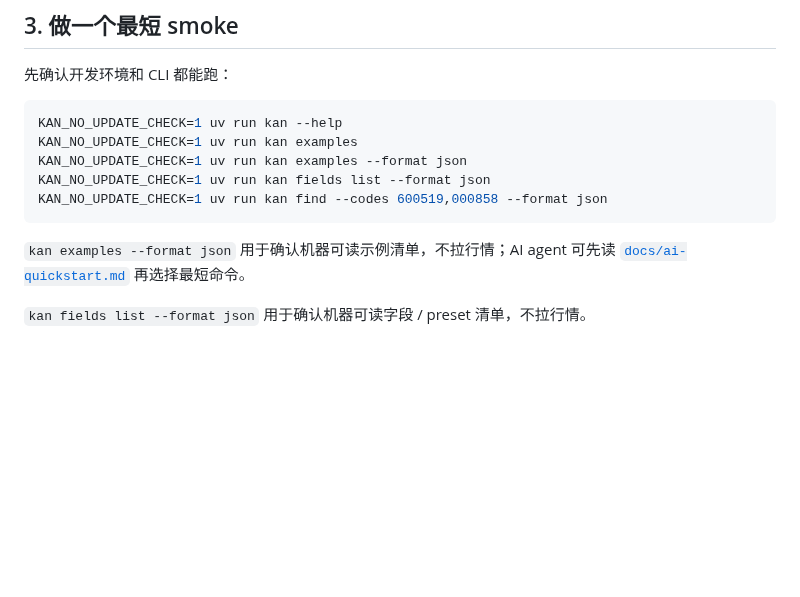
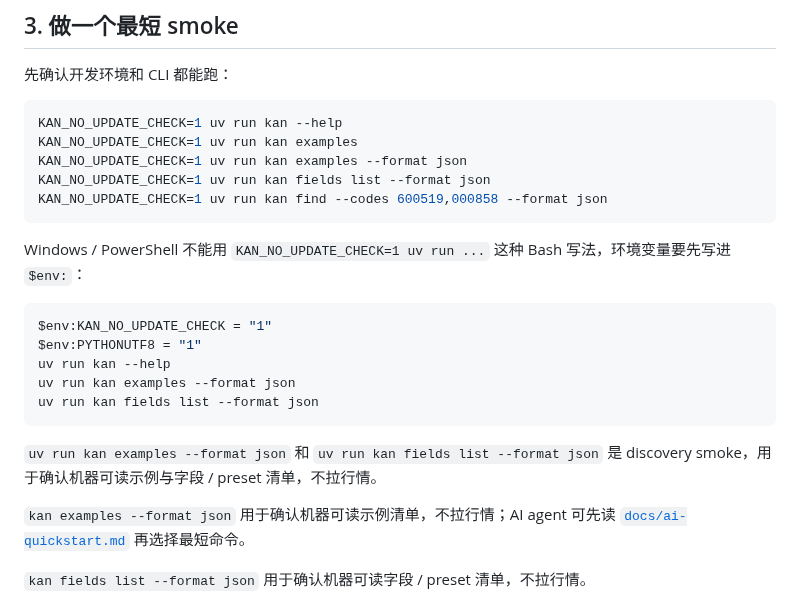
Before and after one commit to piklen/manmankan, a Markdown page: docs/contributor-quickstart.md, the part around the change. Rendered like a GitHub page; blank space fills up the shorter version.

Commit message:
docs: add contributor powershell smoke (#186)

````diff
--- a/docs/contributor-quickstart.md
+++ b/docs/contributor-quickstart.md
@@ -46,6 +46,18 @@ KAN_NO_UPDATE_CHECK=1 uv run kan examples --format json
 KAN_NO_UPDATE_CHECK=1 uv run kan fields list --format json
 KAN_NO_UPDATE_CHECK=1 uv run kan find --codes 600519,000858 --format json
 ```
+
+Windows / PowerShell 不能用 `KAN_NO_UPDATE_CHECK=1 uv run ...` 这种 Bash 写法，环境变量要先写进 `$env:`：
+
+```powershell
+$env:KAN_NO_UPDATE_CHECK = "1"
+$env:PYTHONUTF8 = "1"
+uv run kan --help
+uv run kan examples --format json
+uv run kan fields list --format json
+```
+
+`uv run kan examples --format json` 和 `uv run kan fields list --format json` 是 discovery smoke，用于确认机器可读示例与字段 / preset 清单，不拉行情。
 
 `kan examples --format json` 用于确认机器可读示例清单，不拉行情；AI agent 可先读 [`docs/ai-quickstart.md`](ai-quickstart.md#1-安装和发现) 再选择最短命令。
 
````
